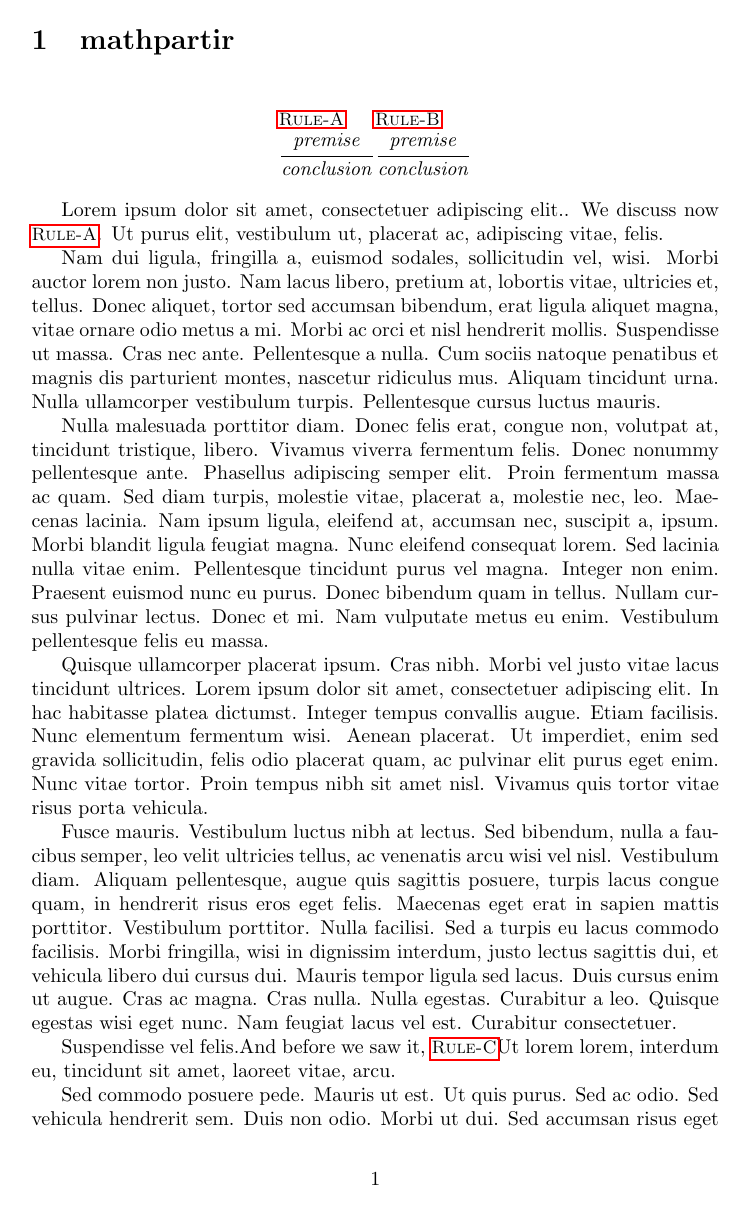
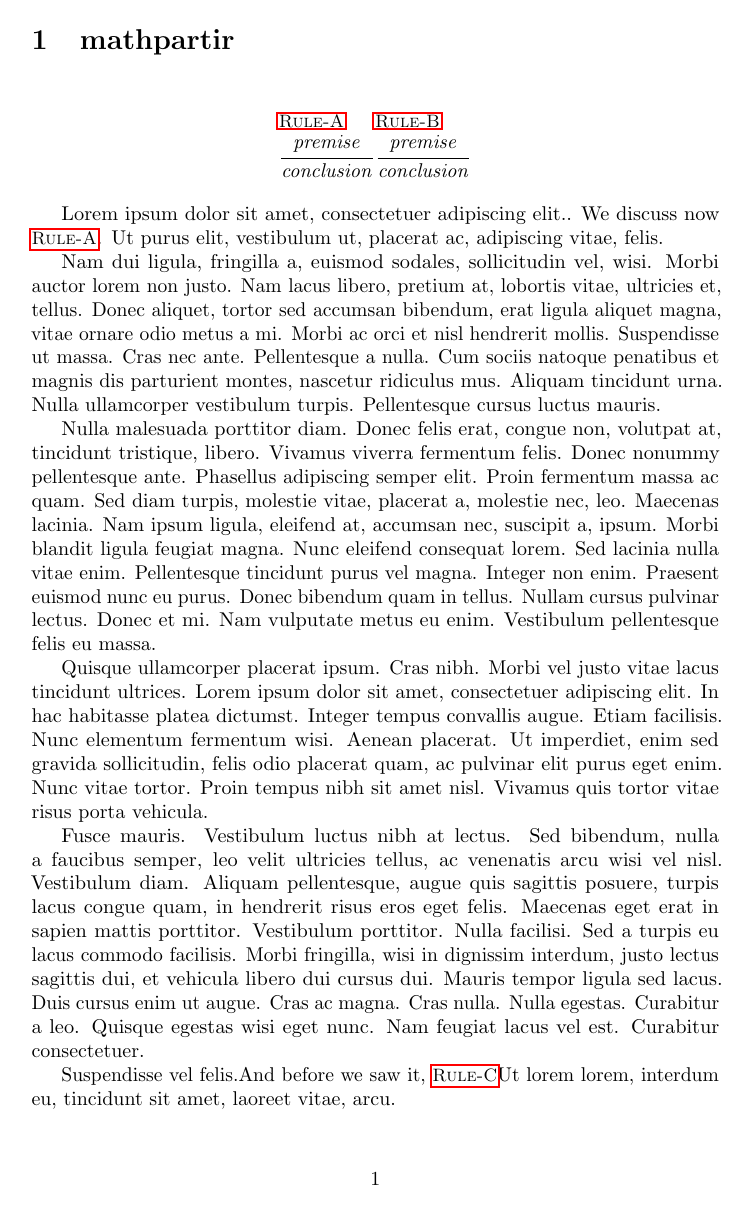
Before and after one commit to PLSysSec/paper_template, a LaTeX document (builtins/demo.tex, which reads builtins/std.tex): page 1 of 3. Compiled offline with pdfLaTeX.

Commit message:
latexmk default, better gitigore, more std include

```diff
--- a/builtins/demo.tex
+++ b/builtins/demo.tex
@@ -5,9 +5,9 @@
 % - grammar
 \documentclass{article}
 
-\input std
-\input mathpartir
-\input grammar
+\input{std}
+\input{mathpartir}
+\input{grammar}
 
 \usepackage{lipsum}
 
--- a/builtins/std.tex
+++ b/builtins/std.tex
@@ -15,6 +15,10 @@
 \usepackage{xcolor}                          % colors!
 \usepackage{supertabular}                    % supertabular environment: allows tables to flow to next page
 \usepackage{xspace}                          % fixes space after text-only macros
+\usepackage{microtype}                       % typographical refinements
+
+% Hyperlink wrapping
+\hypersetup{breaklinks=true}
 
 % Proper english
 \newcommand\ie{i.e.,\xspace}
@@ -23,10 +27,22 @@
 \newcommand\Eg{E.g.,\xspace}
 
 % Drafting macros
-\newcommand{\TODO}[1]{{\color{red}#1}}
-\newcommand{\REDO}[1]{{\color{violet}#1}}
-\newcommand{\tocite}[1]{{\color{red}[#1]}}
+\newcommand{\todo}[1]{{\color{red}#1}}
+\newcommand{\redo}[1]{{\color{violet}#1}}
+% adding a prefix else its too easy to miss
+\newcommand{\tocite}[1]{{TOCITE:\color{red}[#1]}}
 \newcommand{\ignore}[1]{}
 
 % Paragraph "subsubsubsection"
 \newcommand{\mypara}[1]{\smallskip\noindent\emph{\textbf{{#1.}}}}
+
+% A fancy dash
+\def\dash---{\kern.16667em---\penalty\exhyphenpenalty\hskip.16667em\relax}
+
+% A compact list
+\newenvironment{CompactItemize}%
+  {\begin{list}{$\blacktriangleright$}%
+    {\leftmargin=\parindent \itemsep=2pt \topsep=2pt
+     \parsep=0pt \partopsep=0pt}}%
+  {\end{list}}
+\renewcommand{\labelitemi}{$\blacktriangleright$}
```
Also changed, not shown: builtins/minted.tex (+5 -1 lines), paper.tex (+12 -0 lines), Makefile, 1 other file.
